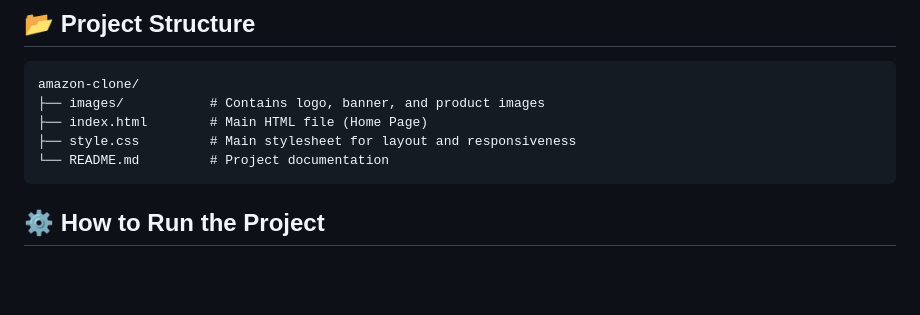
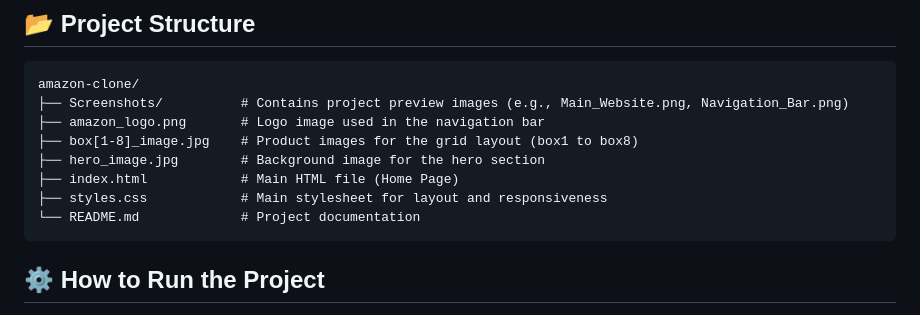
Before and after one commit to ravnoor-1407/Amazon-Clone, a Markdown page: README.md, the part around the change. GitHub-like rendering; blank space fills up the shorter version.

````diff
--- a/README.md
+++ b/README.md
@@ -72,10 +72,13 @@ This project recreates the visual elements of Amazon, including:
 ## 📂 Project Structure
 ```
 amazon-clone/
-├── images/           # Contains logo, banner, and product images
-├── index.html        # Main HTML file (Home Page)
-├── style.css         # Main stylesheet for layout and responsiveness
-└── README.md         # Project documentation
+├── Screenshots/          # Contains project preview images (e.g., Main_Website.png, Navigation_Bar.png)
+├── amazon_logo.png       # Logo image used in the navigation bar
+├── box[1-8]_image.jpg    # Product images for the grid layout (box1 to box8)
+├── hero_image.jpg        # Background image for the hero section
+├── index.html            # Main HTML file (Home Page)
+├── styles.css            # Main stylesheet for layout and responsiveness
+└── README.md             # Project documentation
 ```
 
 ## ⚙️ How to Run the Project
````
